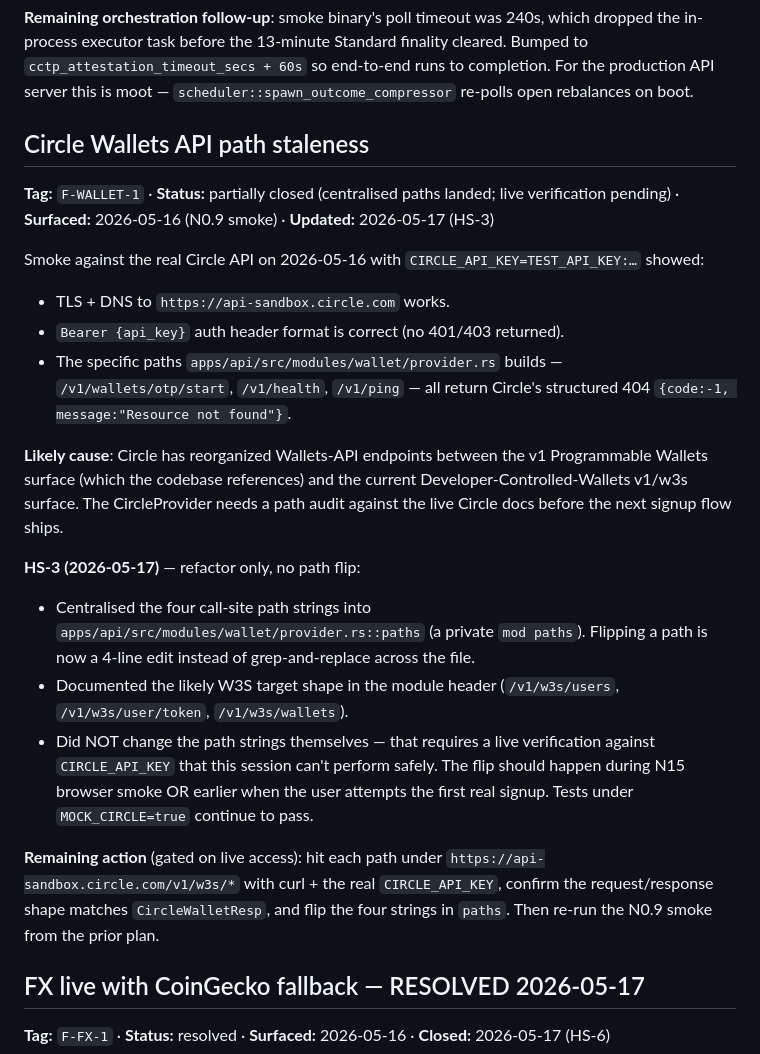
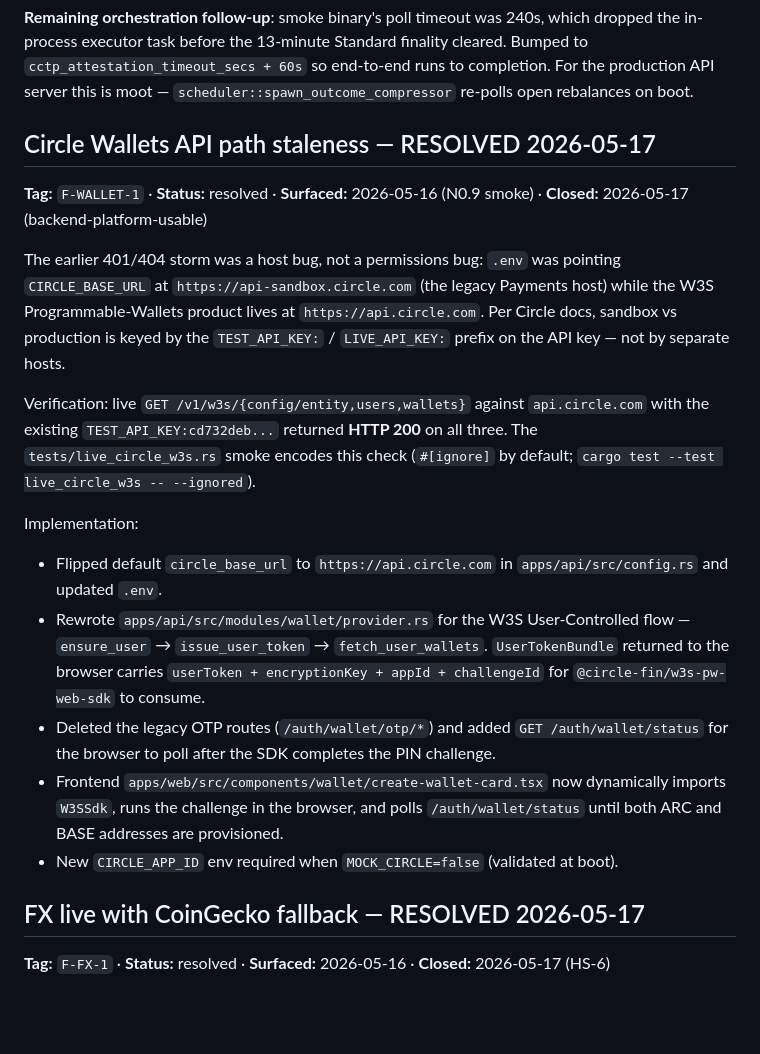
Before and after one commit to ghaaf-labs/aegis, a Markdown page: docs/05-open-questions.md, the part around the change. Rendered like a GitHub page; blank space fills up the shorter version.

Commit message:
docs: close F-WALLET-1 in 05-open-questions.md
The 401/404 storm was a host bug — CIRCLE_BASE_URL pointed at the dead
`api-sandbox.circle.com` host, while W3S Programmable Wallets live at
`api.circle.com` (sandbox vs prod is keyed by the TEST_API_KEY: prefix,
not by a separate host). Live `GET /v1/w3s/{config/entity,users,wallets}`
returns 200 with the existing TEST_API_KEY:cd732deb… The wallet rewrite
plus `tests/live_circle_w3s.rs` smoke close the finding.

```diff
--- a/docs/05-open-questions.md
+++ b/docs/05-open-questions.md
@@ -90,25 +90,21 @@ Three sub-fixes shipped together (also closes `F-IRIS-1`):
 
 **Remaining orchestration follow-up**: smoke binary's poll timeout was 240s, which dropped the in-process executor task before the 13-minute Standard finality cleared. Bumped to `cctp_attestation_timeout_secs + 60s` so end-to-end runs to completion. For the production API server this is moot — `scheduler::spawn_outcome_compressor` re-polls open rebalances on boot.
 
-## Circle Wallets API path staleness
+## Circle Wallets API path staleness — RESOLVED 2026-05-17
 
-**Tag:** `F-WALLET-1` · **Status:** partially closed (centralised paths landed; live verification pending) · **Surfaced:** 2026-05-16 (N0.9 smoke) · **Updated:** 2026-05-17 (HS-3)
+**Tag:** `F-WALLET-1` · **Status:** resolved · **Surfaced:** 2026-05-16 (N0.9 smoke) · **Closed:** 2026-05-17 (backend-platform-usable)
 
-Smoke against the real Circle API on 2026-05-16 with `CIRCLE_API_KEY=TEST_API_KEY:…` showed:
+The earlier 401/404 storm was a host bug, not a permissions bug: `.env` was pointing `CIRCLE_BASE_URL` at `https://api-sandbox.circle.com` (the legacy Payments host) while the W3S Programmable-Wallets product lives at `https://api.circle.com`. Per Circle docs, sandbox vs production is keyed by the `TEST_API_KEY:` / `LIVE_API_KEY:` prefix on the API key — not by separate hosts.
 
-- TLS + DNS to `https://api-sandbox.circle.com` works.
-- `Bearer {api_key}` auth header format is correct (no 401/403 returned).
-- The specific paths `apps/api/src/modules/wallet/provider.rs` builds — `/v1/wallets/otp/start`, `/v1/health`, `/v1/ping` — all return Circle's structured 404 `{code:-1, message:"Resource not found"}`.
+Verification: live `GET /v1/w3s/{config/entity,users,wallets}` against `api.circle.com` with the existing `TEST_API_KEY:cd732deb...` returned **HTTP 200** on all three. The `tests/live_circle_w3s.rs` smoke encodes this check (`#[ignore]` by default; `cargo test --test live_circle_w3s -- --ignored`).
 
-**Likely cause**: Circle has reorganized Wallets-API endpoints between the v1 Programmable Wallets surface (which the codebase references) and the current Developer-Controlled-Wallets v1/w3s surface. The CircleProvider needs a path audit against the live Circle docs before the next signup flow ships.
+Implementation:
 
-**HS-3 (2026-05-17)** — refactor only, no path flip:
-
-- Centralised the four call-site path strings into `apps/api/src/modules/wallet/provider.rs::paths` (a private `mod paths`). Flipping a path is now a 4-line edit instead of grep-and-replace across the file.
-- Documented the likely W3S target shape in the module header (`/v1/w3s/users`, `/v1/w3s/user/token`, `/v1/w3s/wallets`).
-- Did NOT change the path strings themselves — that requires a live verification against `CIRCLE_API_KEY` that this session can't perform safely. The flip should happen during N15 browser smoke OR earlier when the user attempts the first real signup. Tests under `MOCK_CIRCLE=true` continue to pass.
-
-**Remaining action** (gated on live access): hit each path under `https://api-sandbox.circle.com/v1/w3s/*` with curl + the real `CIRCLE_API_KEY`, confirm the request/response shape matches `CircleWalletResp`, and flip the four strings in `paths`. Then re-run the N0.9 smoke from the prior plan.
+- Flipped default `circle_base_url` to `https://api.circle.com` in `apps/api/src/config.rs` and updated `.env`.
+- Rewrote `apps/api/src/modules/wallet/provider.rs` for the W3S User-Controlled flow — `ensure_user` → `issue_user_token` → `fetch_user_wallets`. `UserTokenBundle` returned to the browser carries `userToken + encryptionKey + appId + challengeId` for `@circle-fin/w3s-pw-web-sdk` to consume.
+- Deleted the legacy OTP routes (`/auth/wallet/otp/*`) and added `GET /auth/wallet/status` for the browser to poll after the SDK completes the PIN challenge.
+- Frontend `apps/web/src/components/wallet/create-wallet-card.tsx` now dynamically imports `W3SSdk`, runs the challenge in the browser, and polls `/auth/wallet/status` until both ARC and BASE addresses are provisioned.
+- New `CIRCLE_APP_ID` env required when `MOCK_CIRCLE=false` (validated at boot).
 
 ## FX live with CoinGecko fallback — RESOLVED 2026-05-17
 
```
